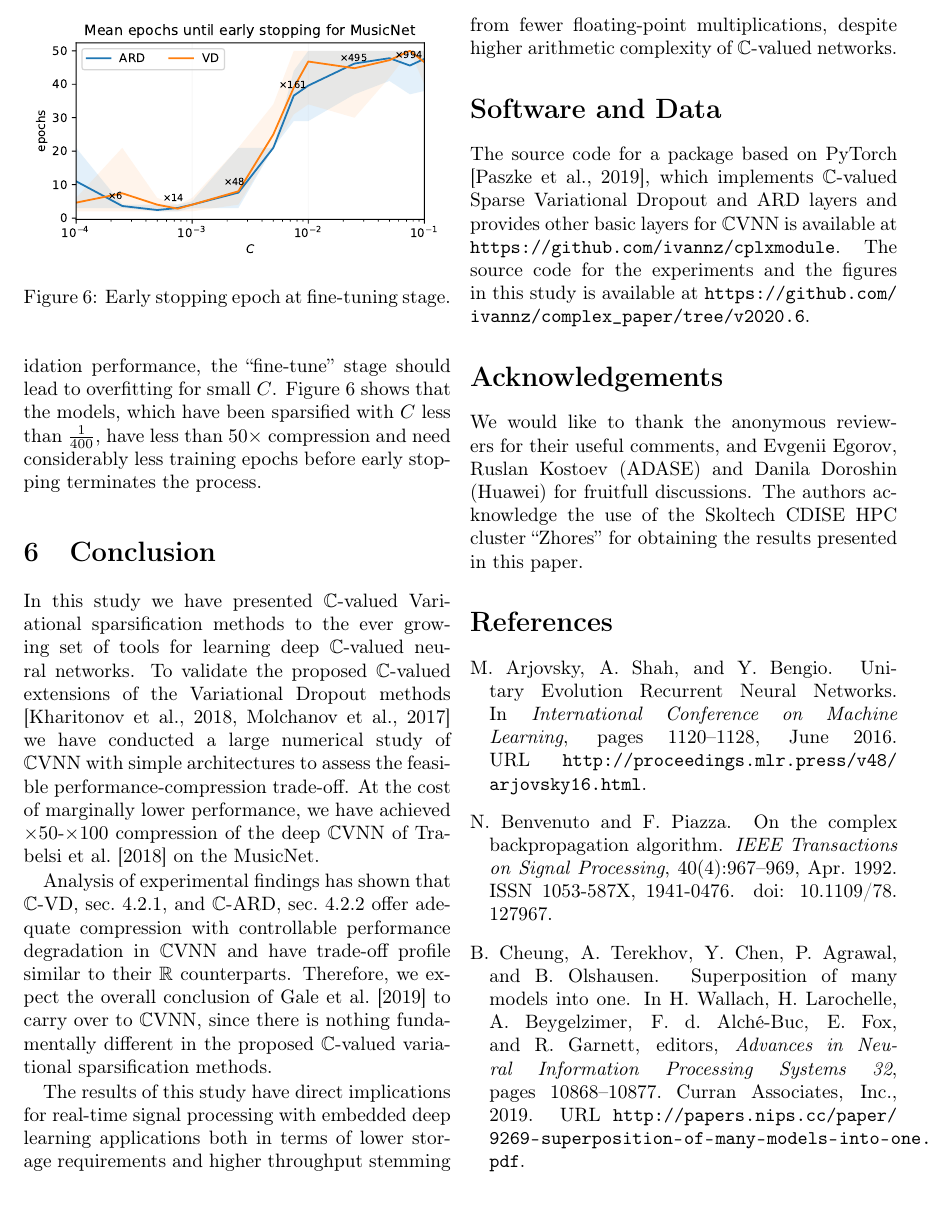
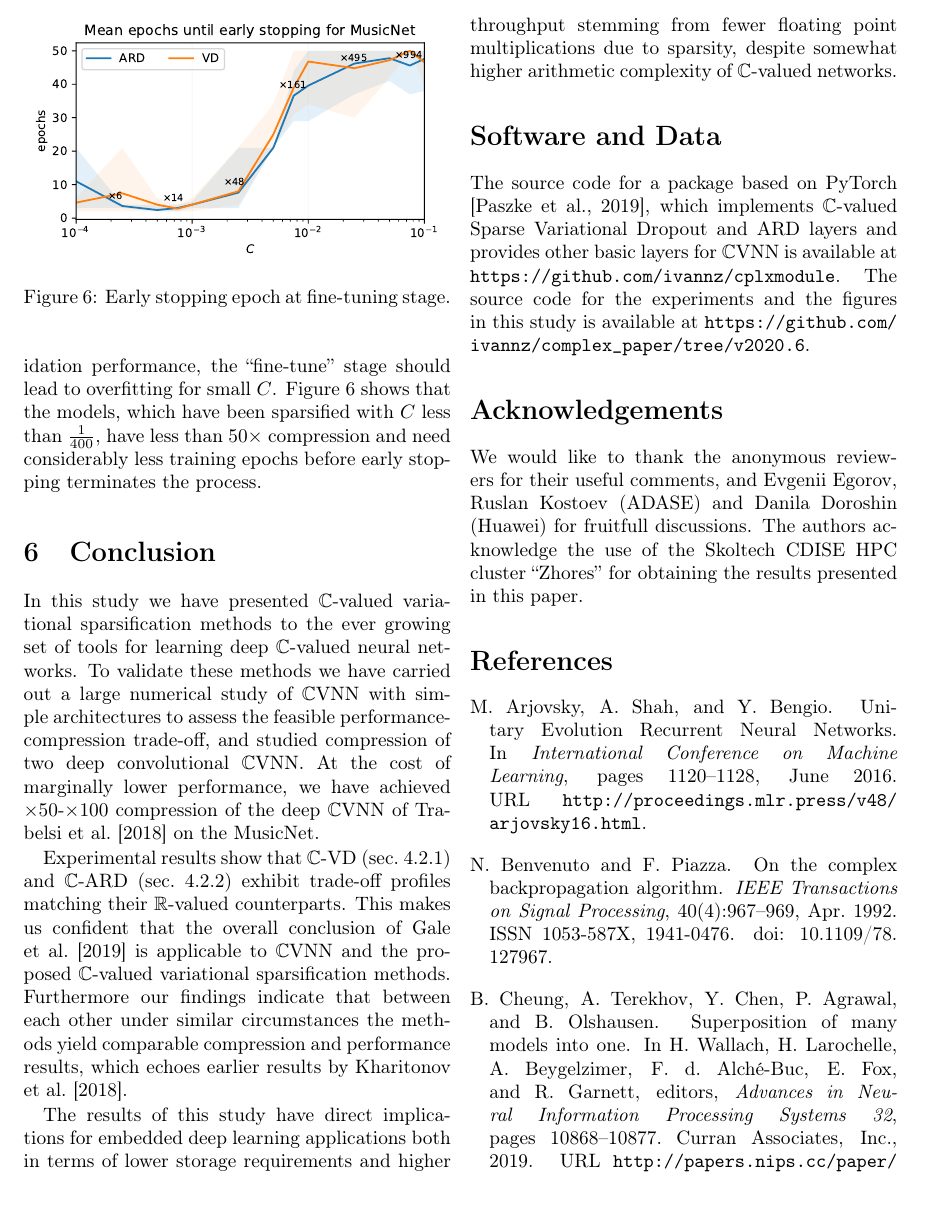
Before and after one commit to ivannz/complex_paper, a LaTeX paper (paper/paper.tex): part of page 11 of 25, cut so that both start at the same text. Compiled offline with pdfLaTeX.

Commit message:
12 written the conclusions better

```diff
--- a/paper/paper.tex
+++ b/paper/paper.tex
@@ -1487,32 +1487,32 @@ less training epochs before early stopping terminates the process.
 \section{Conclusion} % (fold)
 \label{sec:conclusion}
 
-In this study we have presented $\cplx$-valued Variational sparsification methods to
+In this study we have presented $\cplx$-valued variational sparsification methods to
 the ever growing set of tools for learning deep $\cplx$-valued neural networks. To
-validate the proposed $\cplx$-valued extensions of the Variational Dropout methods
-\citep{molchanov_variational_2017,kharitonov_variational_2018} we have conducted a
-large numerical study of $\cplx$VNN with simple architectures to assess the feasible
-performance-compression trade-off. At the cost of marginally lower performance, we have
-achieved $\times50$-$\times100$ compression of the deep $\cplx$VNN of \citet{trabelsi_deep_2018}
-on the MusicNet.
-
-Analysis of experimental findings has shown that $\cplx$-VD, sec.~\ref{ssub:vd_prior},
-and $\cplx$-ARD, sec.~\ref{ssub:ard_prior} offer adequate compression with controllable
-performance degradation in $\cplx$VNN and have trade-off profile similar to their $\real$
-counterparts.
+validate these methods we have carried out a large numerical study of $\cplx$VNN with
+simple architectures to assess the feasible performance-compression trade-off, and
+studied compression of two deep convolutional $\cplx$VNN. At the cost of marginally
+lower performance, we have achieved $\times50$-$\times100$ compression of the deep
+$\cplx$VNN of \citet{trabelsi_deep_2018} on the MusicNet.
+% CVNN capacity grows by \sqrt{2}, compute grows by 2 % RVNN caption by 2 compute by 2.
+
+Experimental results show that $\cplx$-VD (sec.~\ref{ssub:vd_prior}) and $\cplx$-ARD
+(sec.~\ref{ssub:ard_prior}) exhibit trade-off profiles matching their $\real$-valued
+counterparts. This makes us confident that the overall conclusion of \citet{gale_state_2019}
+is applicable to $\cplx$VNN and the proposed $\cplx$-valued variational sparsification
+methods.
 % L0 and dropout work in the low-to-mid sparsity range, variational dropout consistently
 % ranked behind L0 on Transformer, and was bested by magnitude pruning for sparsity
 % levels of 80\% and up. Variational dropout consistently produces models on-par or better
 % than magnitude pruning on ResNet-50, and l0 fails to produce sparse models at all.
-Therefore, we expect the overall conclusion of \citet{gale_state_2019} to carry over to
-$\cplx$VNN, since there is nothing fundamentally different in the proposed $\cplx$-valued
-variational sparsification methods.
-
-The results of this study have direct implications for real-time signal processing with
-embedded deep learning applications both in terms of lower storage requirements and higher
-throughput stemming from fewer floating-point multiplications, despite higher arithmetic
+Furthermore our findings indicate that between each other under similar circumstances
+the methods yield comparable compression and performance results, which echoes earlier
+results by \citet{kharitonov_variational_2018}.
+
+The results of this study have direct implications for embedded deep learning applications
+both in terms of lower storage requirements and higher throughput stemming from fewer
+floating point multiplications due to sparsity, despite somewhat higher arithmetic
 complexity of $\cplx$-valued networks.
-% CVNN capacity grows by \sqrt{2}, compute grows by 2 % RVNN caption by 2 compute by 2.
 
 % section conclusion (end)
 
```
